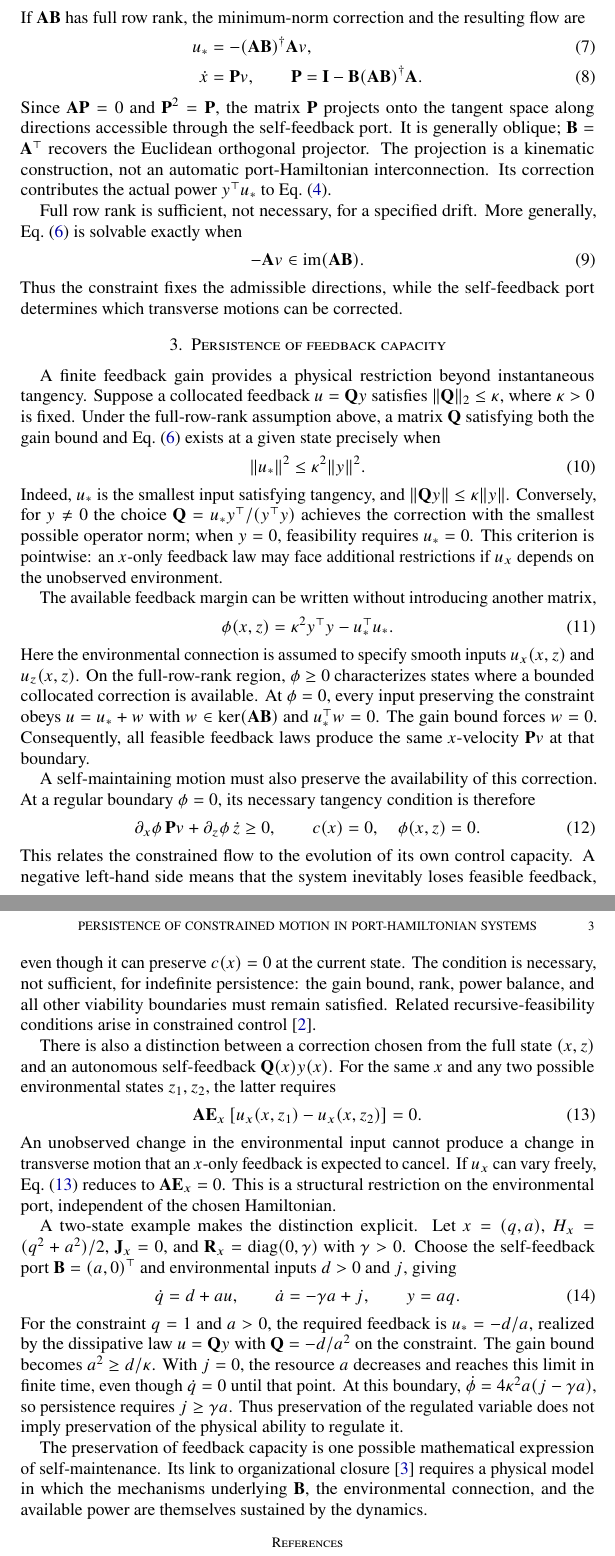
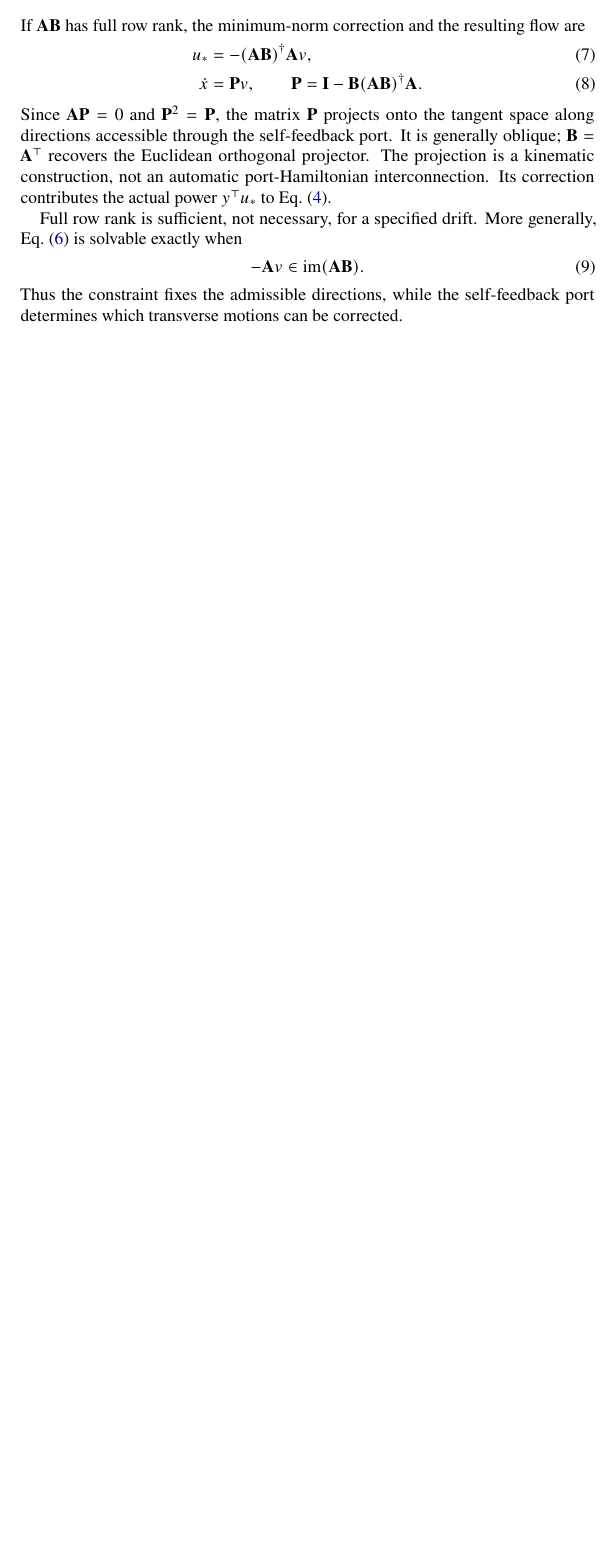
Before and after one commit to llui2/pH, a LaTeX paper (draft/main.tex): two parts of pages 2 and 3 of 3 before the commit and part of page 2 of 2 after it, the two joined at a grey line, cut so that both start at the same text, the shorter picture padded with empty space. Compiled offline with pdfLaTeX.

Commit message:
Remove imposed feedback-capacity construction and return to constrained flow

```diff
--- a/draft/main.tex
+++ b/draft/main.tex
@@ -12,7 +12,7 @@
 
 \begin{document}
 
-\title{Persistence of constrained motion in port-Hamiltonian systems}
+\title{Constrained flow in port-Hamiltonian systems}
 \maketitle
 
 \section{System and environment}
@@ -122,112 +122,6 @@ Thus the constraint fixes the admissible directions, while
 the self-feedback port determines which transverse motions
 can be corrected.
 
-\section{Persistence of feedback capacity}
-
-A finite feedback gain provides a physical restriction
-beyond instantaneous tangency. Suppose a collocated
-feedback $u=\mathbf Qy$ satisfies
-$\|\mathbf Q\|_2\le\kappa$, where $\kappa>0$ is fixed.
-Under the full-row-rank assumption above, a matrix
-$\mathbf Q$ satisfying both the gain bound and
-Eq.~\eqref{eq:tangency} exists at a given state precisely when
-\begin{equation}
-\|u_*\|^2\le\kappa^2\|y\|^2.
-\label{eq:gain}
-\end{equation}
-Indeed, $u_*$ is the smallest input satisfying tangency,
-and $\|\mathbf Qy\|\le\kappa\|y\|$.
-Conversely, for $y\ne0$ the choice
-$\mathbf Q=u_*y^\top/(y^\top y)$ achieves the correction
-with the smallest possible operator norm; when $y=0$,
-feasibility requires $u_*=0$. This criterion is
-pointwise: an $x$-only feedback law may face additional
-restrictions if $u_x$ depends on the unobserved environment.
-
-The available feedback margin can be written without
-introducing another matrix,
-\begin{equation}
-\phi(x,z)=\kappa^2 y^\top y-u_*^\top u_*.
-\label{eq:margin}
-\end{equation}
-Here the environmental connection is assumed to specify
-smooth inputs $u_x(x,z)$ and $u_z(x,z)$.
-On the full-row-rank region, $\phi\ge0$ characterizes
-states where a bounded collocated correction is available.
-At $\phi=0$, every input preserving the constraint obeys
-$u=u_*+w$ with $w\in\ker(\mathbf A\mathbf B)$ and
-$u_*^\top w=0$. The gain bound forces $w=0$.
-Consequently, all feasible feedback laws produce the
-same $x$-velocity $\mathbf P v$ at that boundary.
-
-A self-maintaining motion must also preserve the
-availability of this correction. At a regular boundary
-$\phi=0$, its necessary tangency condition is therefore
-\begin{equation}
-\partial_x\phi\,\mathbf P v
-+\partial_z\phi\,\dot z\ge0,
-\qquad c(x)=0,\quad\phi(x,z)=0.
-\label{eq:persistence}
-\end{equation}
-This relates the constrained flow to the evolution of its
-own control capacity. A negative left-hand side means
-that the system inevitably loses feasible feedback,
-even though it can preserve $c(x)=0$ at the current state.
-The condition is necessary, not sufficient, for indefinite
-persistence: the gain bound, rank, power balance, and
-all other viability boundaries must remain satisfied.
-Related recursive-feasibility conditions arise in
-constrained control \cite{xiao2022}.
-
-There is also a distinction between a correction chosen
-from the full state $(x,z)$ and an autonomous self-feedback
-$\mathbf Q(x)y(x)$. For the same $x$ and any two possible
-environmental states $z_1,z_2$, the latter requires
-\begin{equation}
-\mathbf A\mathbf E_x
-\left[u_x(x,z_1)-u_x(x,z_2)\right]=0.
-\label{eq:environment}
-\end{equation}
-An unobserved change in the environmental input cannot
-produce a change in transverse motion that an $x$-only
-feedback is expected to cancel. If $u_x$ can vary freely,
-Eq.~\eqref{eq:environment} reduces to
-$\mathbf A\mathbf E_x=0$. This is a structural restriction
-on the environmental port, independent of the chosen
-Hamiltonian.
-
-A two-state example makes the distinction explicit.
-Let $x=(q,a)$, $H_x=(q^2+a^2)/2$,
-$\mathbf J_x=0$, and
-$\mathbf R_x=\operatorname{diag}(0,\gamma)$ with
-$\gamma>0$. Choose the self-feedback port
-$\mathbf B=(a,0)^\top$ and environmental inputs
-$d>0$ and $j$, giving
-\begin{equation}
-\dot q=d+au,\qquad
-\dot a=-\gamma a+j,\qquad y=aq.
-\label{eq:example}
-\end{equation}
-For the constraint $q=1$ and $a>0$, the required
-feedback is $u_*=-d/a$, realized by the dissipative
-law $u=\mathbf Qy$ with $\mathbf Q=-d/a^2$
-on the constraint. The gain bound becomes
-$a^2\ge d/\kappa$. With $j=0$, the resource
-$a$ decreases and reaches this limit in finite
-time, even though $\dot q=0$ until that point.
-At this boundary,
-$\dot\phi=4\kappa^2 a(j-\gamma a)$, so persistence
-requires $j\ge\gamma a$. Thus preservation of the
-regulated variable does not imply preservation of
-the physical ability to regulate it.
-
-The preservation of feedback capacity is one possible
-mathematical expression of self-maintenance. Its link to
-organizational closure \cite{montevil2015} requires a
-physical model in which the mechanisms underlying
-$\mathbf B$, the environmental connection, and the
-available power are themselves sustained by the dynamics.
-
 \bibliographystyle{unsrtnat}
 \begingroup\footnotesize\bibliography{refs}\endgroup
 \end{document}
```
